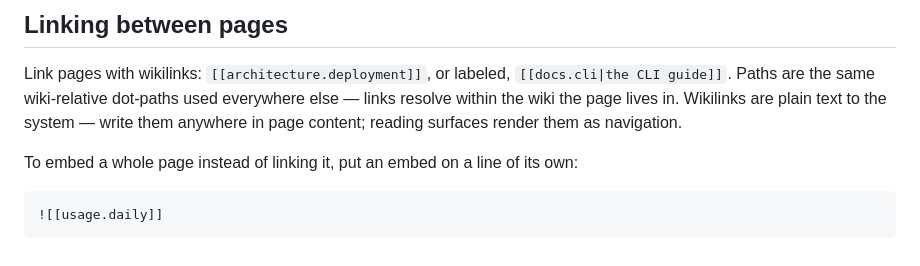
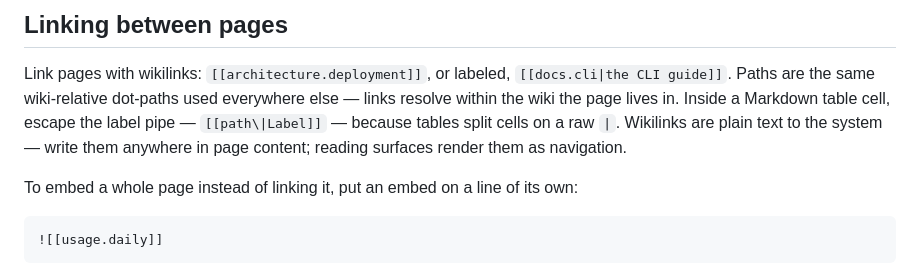
Before and after one commit to future-unknown/wiki, a Markdown page: SKILL.md, the part around the change. GitHub-like rendering.

Commit message:
SKILL: escape the wikilink pipe inside table cells

```diff
--- a/SKILL.md
+++ b/SKILL.md
@@ -210,7 +210,9 @@ EOF
 
 Link pages with wikilinks: `[[architecture.deployment]]`, or labeled,
 `[[docs.cli|the CLI guide]]`. Paths are the same wiki-relative dot-paths
-used everywhere else — links resolve within the wiki the page lives in. Wikilinks are plain text to the system — write them
+used everywhere else — links resolve within the wiki the page lives in.
+Inside a Markdown table cell, escape the label pipe — `[[path\|Label]]`
+— because tables split cells on a raw `|`. Wikilinks are plain text to the system — write them
 anywhere in page content; reading surfaces render them as navigation.
 
 To embed a whole page instead of linking it, put an embed on a line of
```
